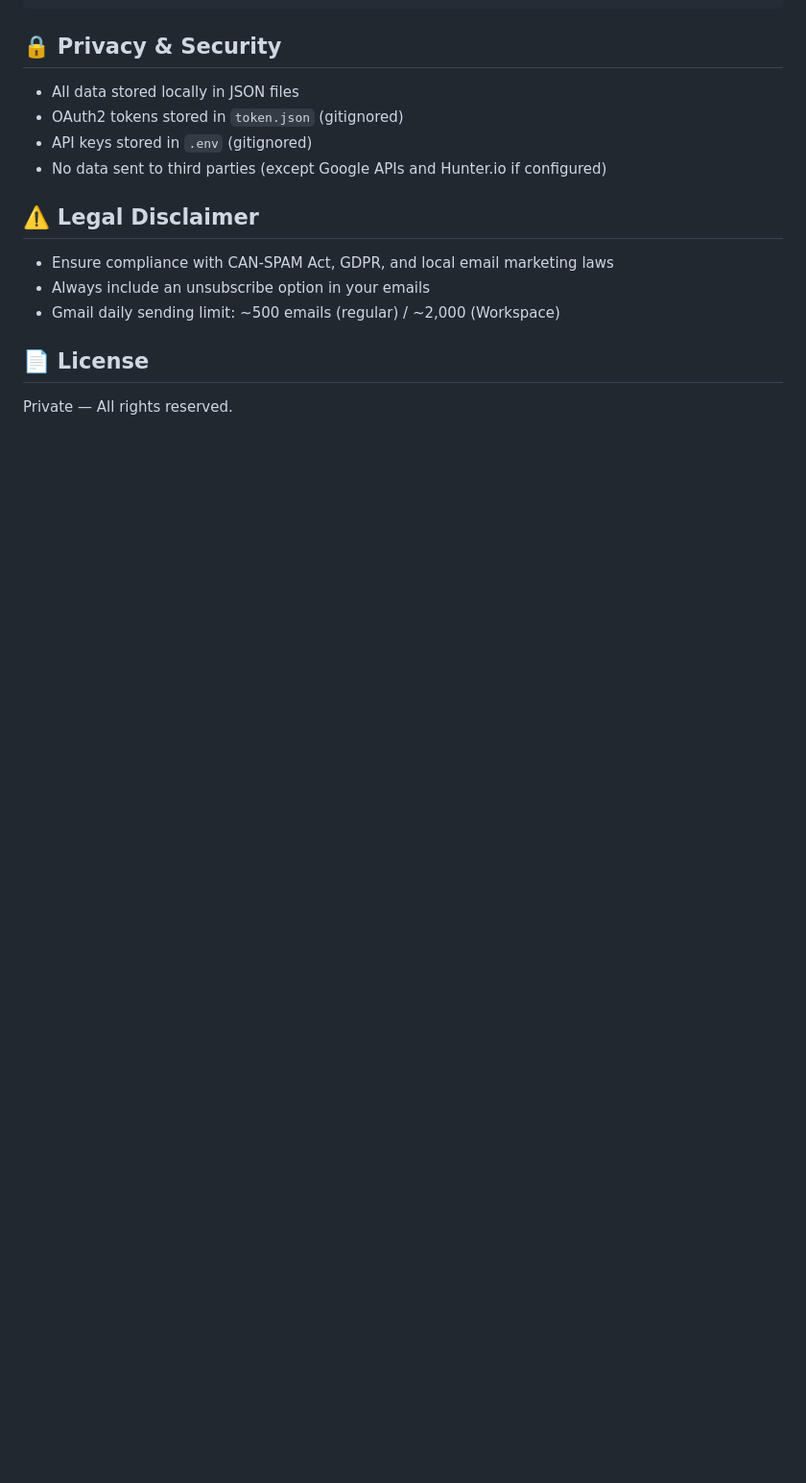
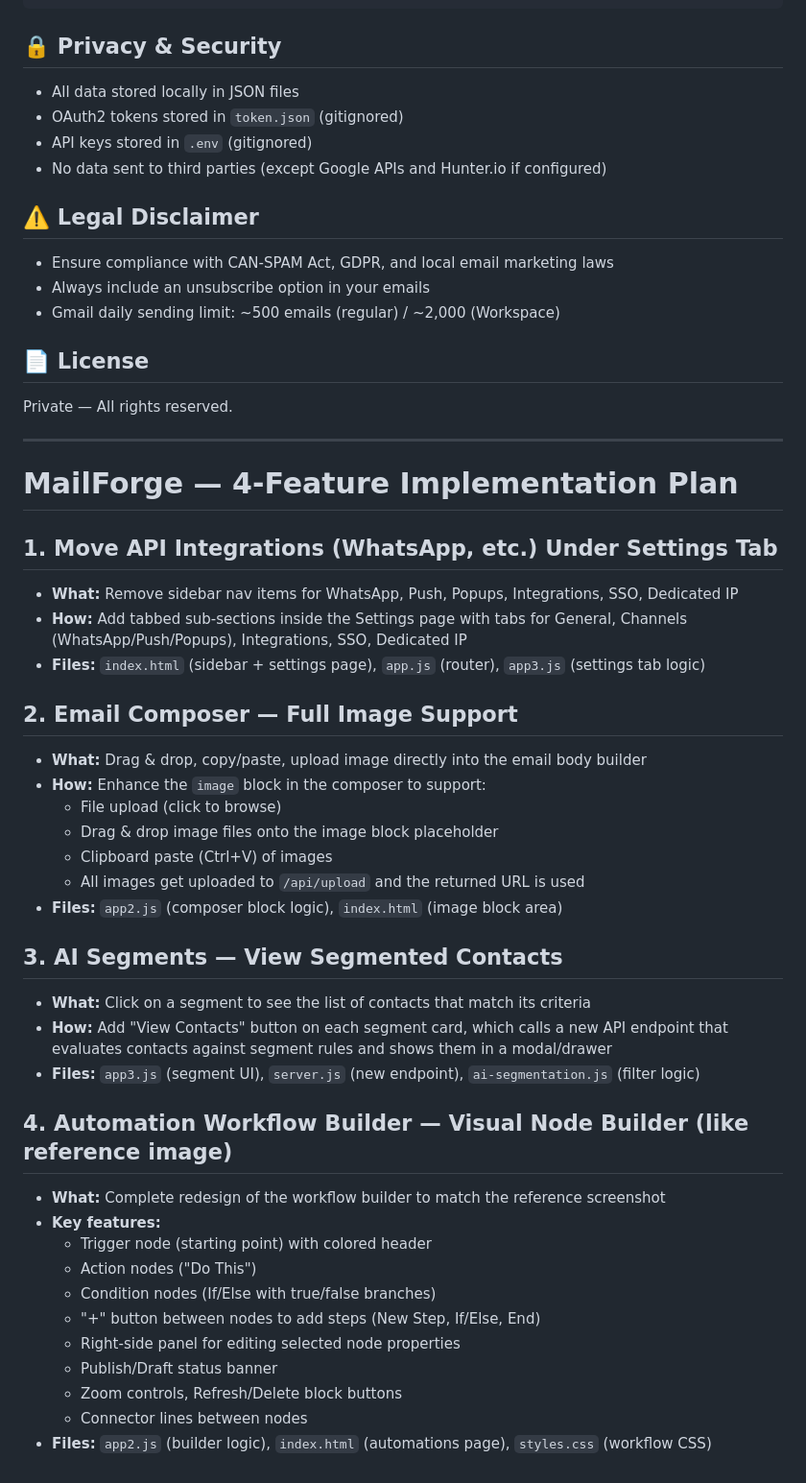
Before and after one commit to sauravarvind/mailforge-enterprise, a Markdown page: README.md, the part around the change. Shown at 96% size. Rendered like a GitHub page; blank space fills up the shorter version.

Commit message:
Docs: Add 4-feature implementation plan to README

```diff
--- a/README.md
+++ b/README.md
@@ -95,3 +95,39 @@ Open **http://localhost:3000** in your browser.
 ## 📄 License
 
 Private — All rights reserved.
+
+---
+
+# MailForge — 4-Feature Implementation Plan
+
+## 1. Move API Integrations (WhatsApp, etc.) Under Settings Tab
+- **What:** Remove sidebar nav items for WhatsApp, Push, Popups, Integrations, SSO, Dedicated IP
+- **How:** Add tabbed sub-sections inside the Settings page with tabs for General, Channels (WhatsApp/Push/Popups), Integrations, SSO, Dedicated IP
+- **Files:** `index.html` (sidebar + settings page), `app.js` (router), `app3.js` (settings tab logic)
+
+## 2. Email Composer — Full Image Support
+- **What:** Drag & drop, copy/paste, upload image directly into the email body builder
+- **How:** Enhance the `image` block in the composer to support:
+  - File upload (click to browse)
+  - Drag & drop image files onto the image block placeholder
+  - Clipboard paste (Ctrl+V) of images
+  - All images get uploaded to `/api/upload` and the returned URL is used
+- **Files:** `app2.js` (composer block logic), `index.html` (image block area)
+
+## 3. AI Segments — View Segmented Contacts
+- **What:** Click on a segment to see the list of contacts that match its criteria
+- **How:** Add "View Contacts" button on each segment card, which calls a new API endpoint that evaluates contacts against segment rules and shows them in a modal/drawer
+- **Files:** `app3.js` (segment UI), `server.js` (new endpoint), `ai-segmentation.js` (filter logic)
+
+## 4. Automation Workflow Builder — Visual Node Builder (like reference image)
+- **What:** Complete redesign of the workflow builder to match the reference screenshot
+- **Key features:**
+  - Trigger node (starting point) with colored header
+  - Action nodes ("Do This")
+  - Condition nodes (If/Else with true/false branches)
+  - "+" button between nodes to add steps (New Step, If/Else, End)
+  - Right-side panel for editing selected node properties
+  - Publish/Draft status banner
+  - Zoom controls, Refresh/Delete block buttons
+  - Connector lines between nodes
+- **Files:** `app2.js` (builder logic), `index.html` (automations page), `styles.css` (workflow CSS)
```
